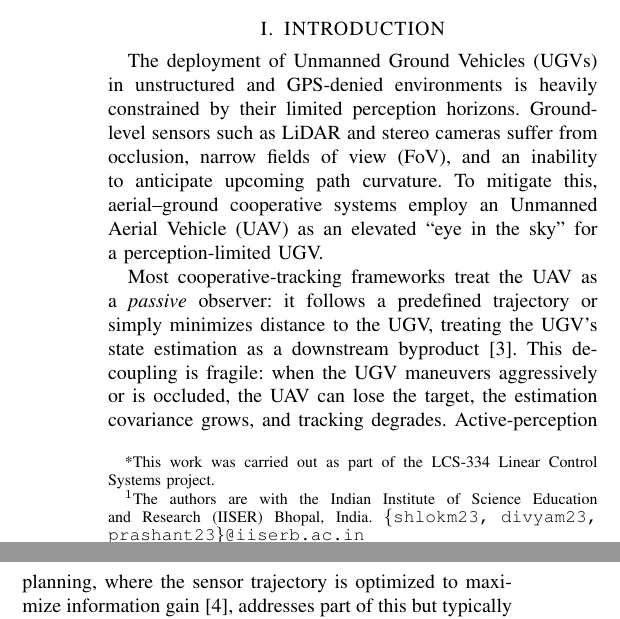
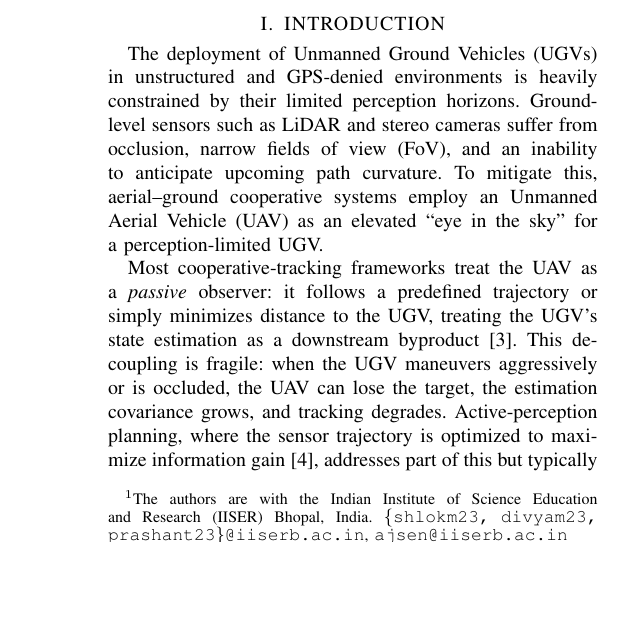
Before and after one commit to shlok-mehndiratta/ugv_uav_control, a LaTeX paper (ICC12.tex): two parts of the columns of page 1 of 6 before the commit and part of one column of page 1 of 6 after it, the two joined at a grey line, cut so that both start at the same text, the shorter picture padded with empty space. Compiled offline with pdfLaTeX.

Commit message:
Authors: add Arijit Sen (ajsen@iiserb.ac.in); remove LCS-334 course acknowledgment

```diff
--- a/ICC12.tex
+++ b/ICC12.tex
@@ -46,11 +46,11 @@ Perception-Constrained Altitude Control for Aerial--Ground \\
 Cooperative Tracking with a Shared Downward Camera
 }
 
-\author{Shlok Mehndiratta$^{1}$, Divyam Sood$^{1}$, and Prashant Gupta$^{1}$%
-\thanks{*This work was carried out as part of the LCS-334 Linear Control Systems project.}%
+\author{Shlok Mehndiratta$^{1}$, Divyam Sood$^{1}$, Prashant Gupta$^{1}$, and Arijit Sen$^{1}$%
 \thanks{$^{1}$The authors are with the Indian Institute of Science Education and
 Research (IISER) Bhopal, India.
-{\tt\small \{shlokm23, divyam23, prashant23\}@iiserb.ac.in}}%
+{\tt\small \{shlokm23, divyam23, prashant23\}@iiserb.ac.in},
+{\tt\small ajsen@iiserb.ac.in}}%
 }
 
 
```
Also changed, not shown: ICC12.pdf.
